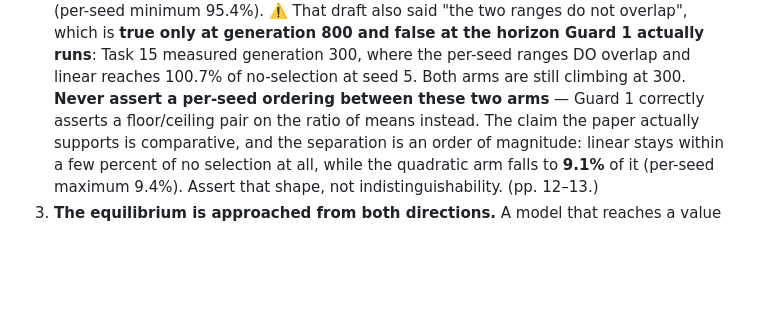
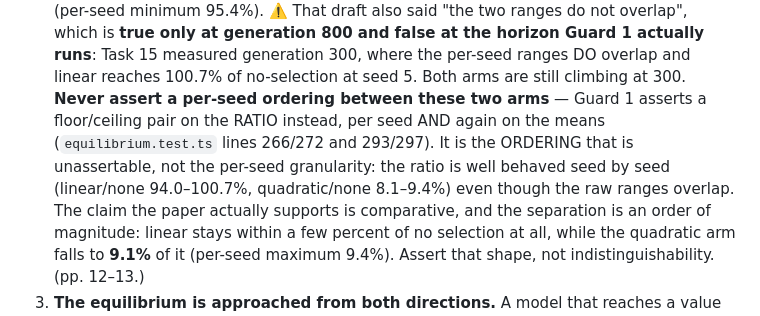
Before and after one commit to musharna/transposon-genome-ecology, a Markdown page: docs/charlesworth-1983-equilibrium.md, the part around the change. Drawn GitHub-style; blank space fills up the shorter version.

Commit message:
docs(refs): Guard 1 asserts the floor/ceiling ratio per seed too, not only on the means

```diff
--- a/docs/charlesworth-1983-equilibrium.md
+++ b/docs/charlesworth-1983-equilibrium.md
@@ -188,8 +188,11 @@ supplies:
    Guard 1 actually runs**: Task 15 measured generation 300, where the per-seed
    ranges DO overlap and linear reaches 100.7% of no-selection at seed 5. Both
    arms are still climbing at 300. **Never assert a per-seed ordering between
-   these two arms** — Guard 1 correctly asserts a floor/ceiling pair on the
-   ratio of means instead. The claim the paper
+   these two arms** — Guard 1 asserts a floor/ceiling pair on the RATIO instead,
+   per seed AND again on the means (`equilibrium.test.ts` lines 266/272 and
+   293/297). It is the ORDERING that is unassertable, not the per-seed
+   granularity: the ratio is well behaved seed by seed (linear/none 94.0–100.7%,
+   quadratic/none 8.1–9.4%) even though the raw ranges overlap. The claim the paper
    actually supports is comparative, and the separation is an order of magnitude:
    linear stays within a few percent of no selection at all, while the quadratic
    arm falls to **9.1%** of it (per-seed maximum 9.4%). Assert that shape, not
```
